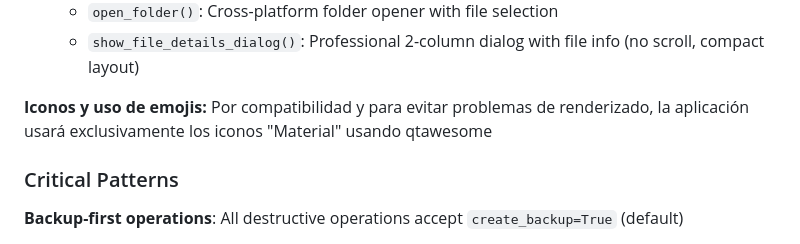
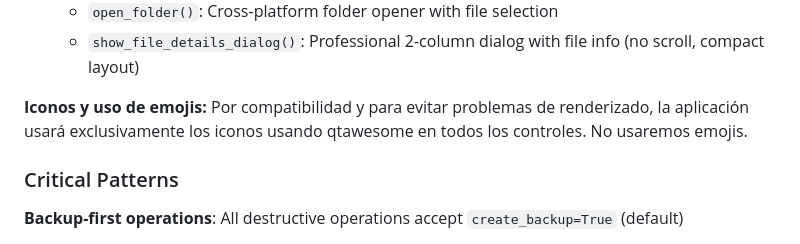
Before and after one commit to safetoolhub/innerpix-lab, a Markdown page: .github/copilot-instructions.md, the part around the change. GitHub-like rendering.

Commit message:
improve copilot instructions

```diff
--- a/.github/copilot-instructions.md
+++ b/.github/copilot-instructions.md
@@ -36,7 +36,7 @@ Core workflow: **analyze → preview → execute** with user confirmation at eac
   * `open_folder()`: Cross-platform folder opener with file selection
   * `show_file_details_dialog()`: Professional 2-column dialog with file info (no scroll, compact layout)
 
-**Iconos y uso de emojis:** Por compatibilidad y para evitar problemas de renderizado, la aplicación usará exclusivamente los iconos "Material" usando qtawesome
+**Iconos y uso de emojis:** Por compatibilidad y para evitar problemas de renderizado, la aplicación usará exclusivamente los iconos usando qtawesome en todos los controles. No usaremos emojis.
 
 ### Critical Patterns
 
```
